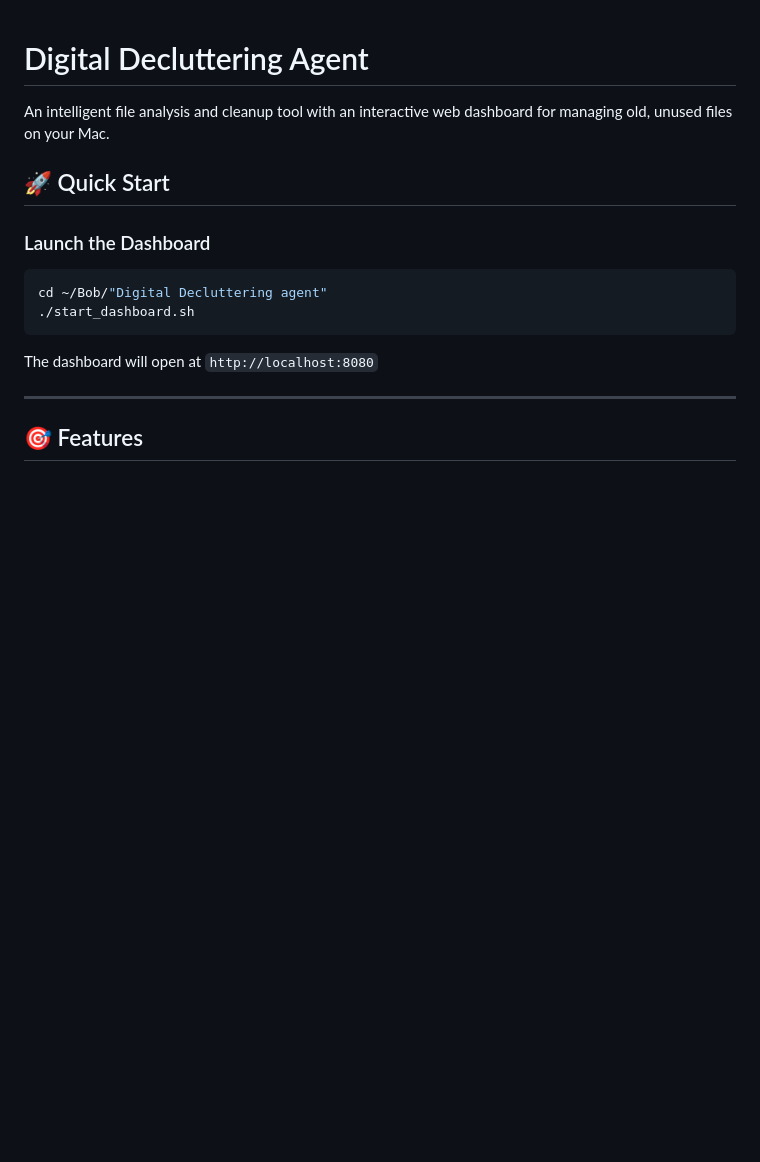
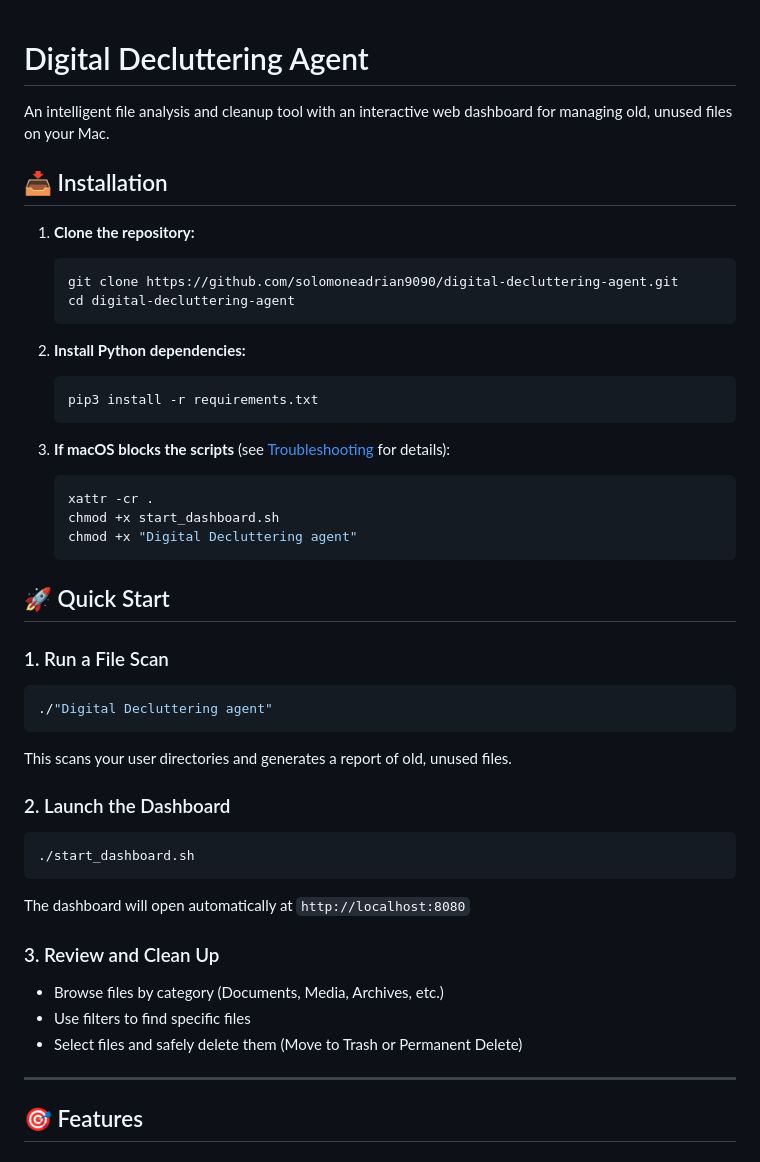
Before and after one commit to solomoneadrian9090/digital-decluttering-agent, a Markdown page: README.md, the part around one of its changes. Drawn GitHub-style; blank space fills up the shorter version.

````diff
--- a/README.md
+++ b/README.md
@@ -2,15 +2,44 @@
 
 An intelligent file analysis and cleanup tool with an interactive web dashboard for managing old, unused files on your Mac.
 
+## 📥 Installation
+
+1. **Clone the repository:**
+   ```bash
+   git clone https://github.com/solomoneadrian9090/digital-decluttering-agent.git
+   cd digital-decluttering-agent
+   ```
+
+2. **Install Python dependencies:**
+   ```bash
+   pip3 install -r requirements.txt
+   ```
+
+3. **If macOS blocks the scripts** (see [Troubleshooting](#-troubleshooting) for details):
+   ```bash
+   xattr -cr .
+   chmod +x start_dashboard.sh
+   chmod +x "Digital Decluttering agent"
+   ```
+
 ## 🚀 Quick Start
 
-### Launch the Dashboard
+### 1. Run a File Scan
 ```bash
-cd ~/Bob/"Digital Decluttering agent"
+./"Digital Decluttering agent"
+```
+This scans your user directories and generates a report of old, unused files.
+
+### 2. Launch the Dashboard
+```bash
 ./start_dashboard.sh
 ```
+The dashboard will open automatically at `http://localhost:8080`
 
-The dashboard will open at `http://localhost:8080`
+### 3. Review and Clean Up
+- Browse files by category (Documents, Media, Archives, etc.)
+- Use filters to find specific files
+- Select files and safely delete them (Move to Trash or Permanent Delete)
 
 ---
 
````
Also changed, not shown: other parts of README.md (+29 -0 lines).
